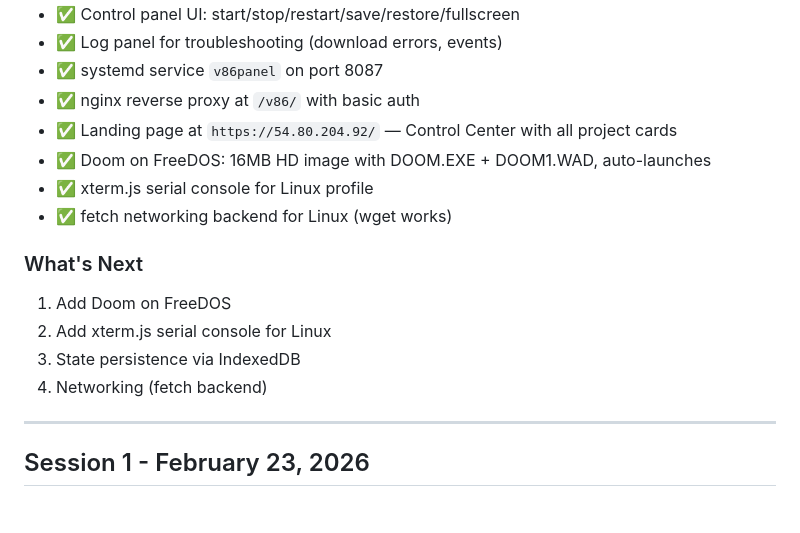
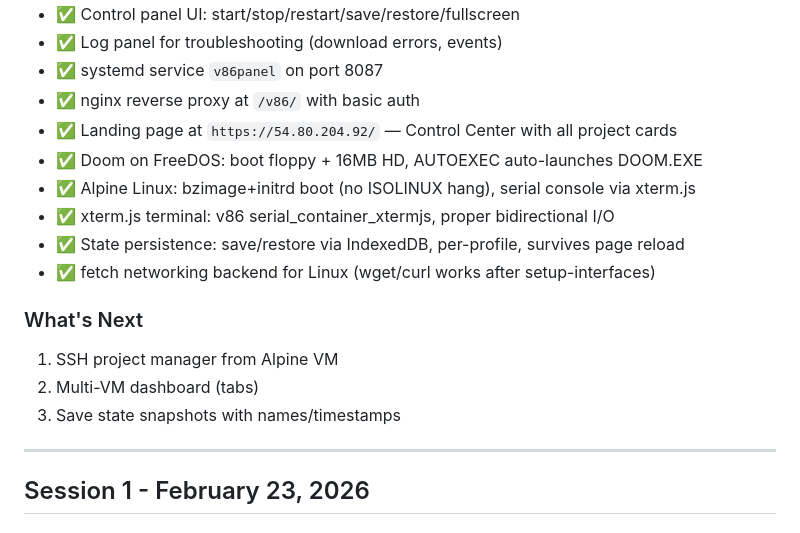
Before and after one commit to apmlabs/v86controlpanel, a Markdown page: AmazonQ.md, the part around the change. Drawn GitHub-style.

```diff
--- a/AmazonQ.md
+++ b/AmazonQ.md
@@ -21,15 +21,16 @@ Browser-based x86 VM control panel powered by v86 — boot OS images, run Doom,
 - ✅ systemd service `v86panel` on port 8087
 - ✅ nginx reverse proxy at `/v86/` with basic auth
 - ✅ Landing page at `https://54.80.204.92/` — Control Center with all project cards
-- ✅ Doom on FreeDOS: 16MB HD image with DOOM.EXE + DOOM1.WAD, auto-launches
-- ✅ xterm.js serial console for Linux profile
-- ✅ fetch networking backend for Linux (wget works)
+- ✅ Doom on FreeDOS: boot floppy + 16MB HD, AUTOEXEC auto-launches DOOM.EXE
+- ✅ Alpine Linux: bzimage+initrd boot (no ISOLINUX hang), serial console via xterm.js
+- ✅ xterm.js terminal: v86 serial_container_xtermjs, proper bidirectional I/O
+- ✅ State persistence: save/restore via IndexedDB, per-profile, survives page reload
+- ✅ fetch networking backend for Linux (wget/curl works after setup-interfaces)
 
 ### What's Next
-1. Add Doom on FreeDOS
-2. Add xterm.js serial console for Linux
-3. State persistence via IndexedDB
-4. Networking (fetch backend)
+1. SSH project manager from Alpine VM
+2. Multi-VM dashboard (tabs)
+3. Save state snapshots with names/timestamps
 
 ---
 
```
Also changed, not shown: AGENTS.md (+7 -4 lines).
